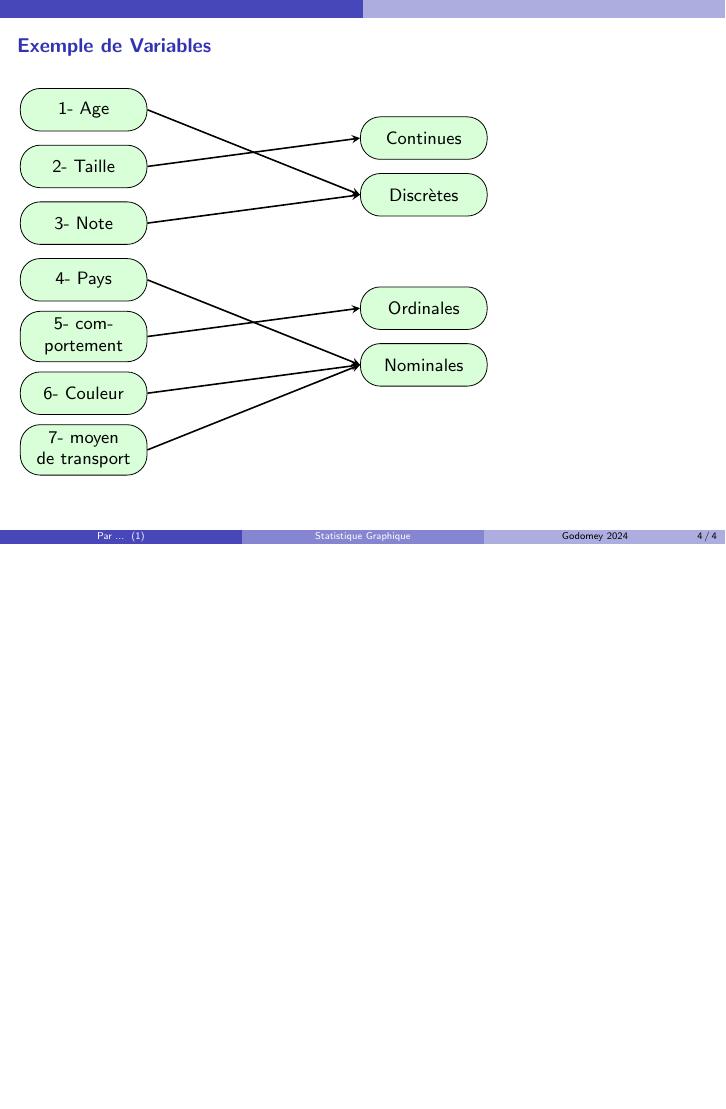
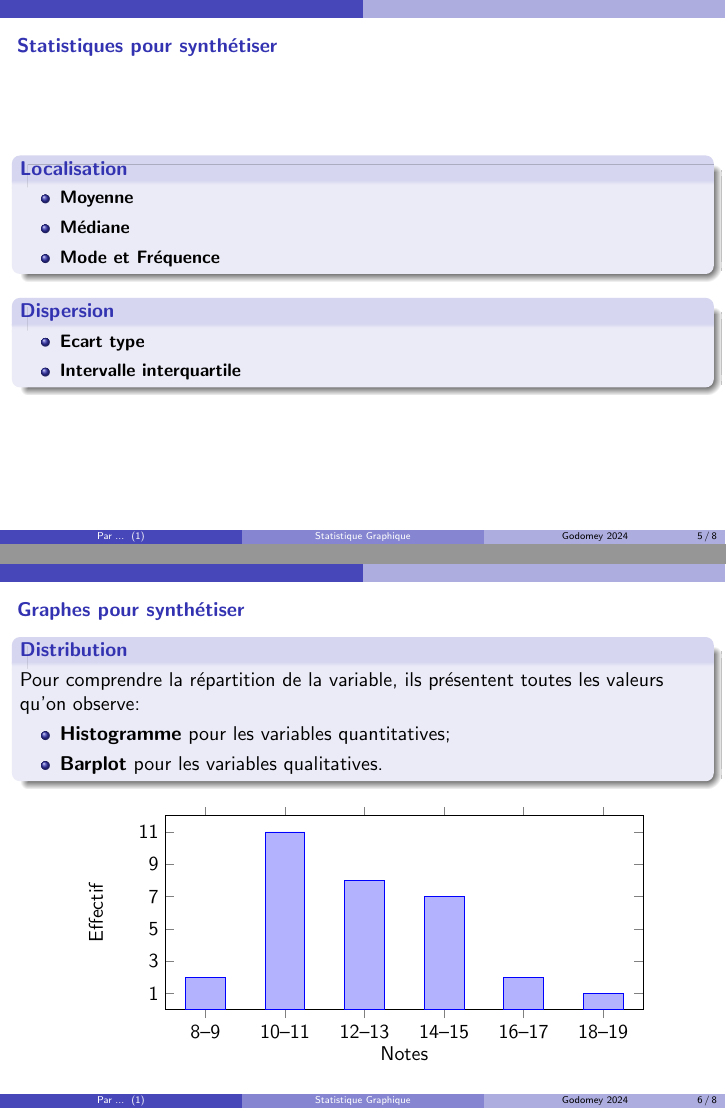
Before and after one commit to ML-for-B-E/Statistique-graphique, LaTeX slides (slides/pdf/statistique_graphique.tex): page 5 of 5 before the commit and pages 6 and 7 of 9 after it, the two joined at a grey line, the shorter picture padded with empty space. Compiled offline with pdfLaTeX.

Commit message:
doc: new slide in pdf

```diff
--- a/slides/pdf/statistique_graphique.tex
+++ b/slides/pdf/statistique_graphique.tex
@@ -4,6 +4,8 @@
 \usepackage{soul}
 \usepackage{tikz}
 \usetikzlibrary{shapes}
+
+\usepackage{pgfplots}
 \usetheme[secheader]{Boadilla}
 
 \usefonttheme[onlylarge]{structurebold}
@@ -127,3 +129,136 @@ fill=green!15,text=black,font=\small,text width=2cm,text centered]
 \end{tikzpicture}
 \end{frame}
 
+\begin{frame}
+\frametitle {Statistiques pour synthétiser}
+\begin{block}{Localisation}
+\small {\begin{itemize}
+\item \textbf{Moyenne}
+\item \textbf{Médiane}
+\item \textbf{Mode et Fréquence}
+\end{itemize}}
+\end{block}
+
+\begin{block}{Dispersion}
+\small {\begin{itemize}
+\item \textbf{Ecart type}
+\item \textbf{Intervalle interquartile}
+\end{itemize}}
+\end{block}
+\end{frame}
+
+\begin{frame}
+\frametitle {Graphes pour synthétiser}
+\begin{block}{Distribution}
+Pour comprendre la répartition de la variable, ils présentent toutes les valeurs qu'on observe:
+\begin{itemize}
+\item \textbf{Histogramme} pour les variables quantitatives;
+\item \textbf{Barplot} pour les variables qualitatives.
+\end{itemize}
+\end{block}
+
+\pgfplotstableread[row sep=\\,col sep=&]{
+    Notes  & Effectif\\
+    8--9   & 2  \\
+    10--11 & 11 \\
+    12--13 & 8 \\
+    14--15 & 7 \\
+    16--17 & 2 \\
+    18--19 & 1 \\
+    }\mydata
+
+\begin{figure}
+%\resizebox{!}{5cm}{
+\begin{tikzpicture}
+    \begin{axis}[
+            ybar,
+            bar width=20pt,
+            symbolic x coords={8--9,10--11,12--13,14--15,16--17,18--19},
+            xtick=data,
+            height=5cm,
+            ytick={1,3,...,12},
+            width = 10cm,
+            xlabel = Notes,
+            ylabel = Effectif
+        ]
+        \addplot table[x=Notes,y=Effectif]{\mydata};
+    \end{axis}
+\end{tikzpicture}
+%}
+\end{figure}
+\end{frame}
+
+
+\begin{frame}
+\frametitle {Graphes pour synthétiser}
+\begin{block}{Comparaison}
+Ils présentent les valeurs observées d'une variable dans différentes catégories:
+\begin{itemize}
+\item \textbf{Graphique linéaire}  pour les variables quantitatives;
+\item \textbf{Barplot} avec plusieurs groupes.
+\end{itemize}
+\end{block}
+
+\begin{columns}
+    \begin{column}{0.48\textwidth}
+    \resizebox{\textwidth}{!}{
+    %\pgfplotsset{width=7cm,compat=1.18}
+\begin{tikzpicture}
+\begin{axis}[ybar,
+	title={Moyen de transport utilisé},
+    ylabel=Effectif,
+    ymajorgrids=true,
+    grid style=dashed,,
+    enlargelimits=0.5,
+    legend style={at={(0.5,-0.15)},
+    anchor=north,legend columns=-1},
+    bar width=20pt,
+    %ybar interval=0.7,
+    symbolic x coords={Moto, Voiture},
+    xtick=data
+]
+    \addplot coordinates {
+        (Moto,222) (Voiture,287)
+    };
+    \addplot coordinates {
+        (Moto,211) (Voiture,280)
+    };
+    \legend{Ensoleillé,Pluvieux}
+\end{axis}
+\end{tikzpicture}
+}
+    \end{column}
+    \begin{column}{0.48\textwidth}
+    \begin{figure}
+    \pgfkeys{/pgf/number format/.cd,1000 sep={\,}}
+\resizebox{\textwidth}{!}{
+\begin{tikzpicture}
+    \begin{axis}[
+    title={Evolution de la Production de Riz},
+    xmin=1997, xmax=2006,
+    ymin=570, ymax=640,
+    ymajorgrids=true,
+    grid style=dashed,
+    xlabel = Année,
+    ylabel = {Production de Riz en Mt}
+    ]
+    \addplot+[sharp plot,
+    color=blue,
+    mark=square,
+    ] coordinates {
+        (1997,577) (1998,583) (1999,612)
+        (2000,598) (2001,603) (2002,572)
+        (2003,588) (2004,615) (2005,627)
+        (2006,633)
+    };
+    \end{axis}
+\end{tikzpicture}
+}
+\end{figure}
+    \end{column}
+ \end{columns}
+\end{frame}
+
+
+\begin{frame}
+\frametitle {Graphes pour synthétiser}
```
Also changed, not shown: slides/pdf/Statistique graphique.pdf (deleted), slides/pdf/statistique_graphique.pdf, slides/pdf/statistique_graphique.tex (23 more changed lines).
